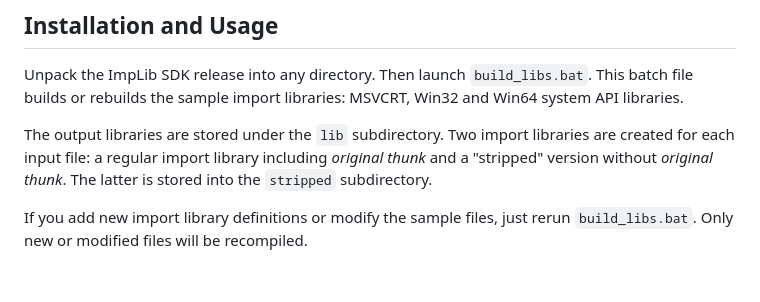
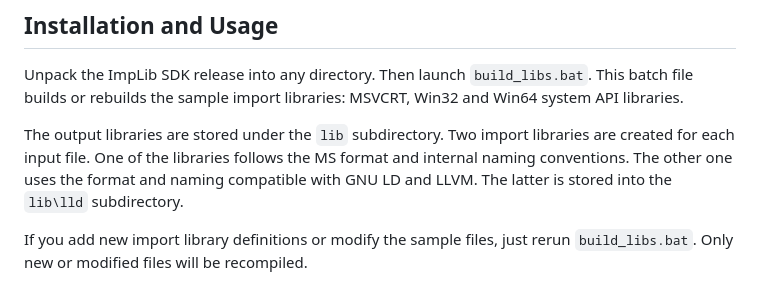
Before and after one commit to vkamenar/implib-sdk, a Markdown page: README.md, the part around the change. Drawn GitHub-style.

Commit message:
Updated the installation instructions

````diff
--- a/README.md
+++ b/README.md
@@ -25,6 +25,6 @@ The ImpLib SDK is free even for commercial use and redistribution of any kind, a
 
 Unpack the ImpLib SDK release into any directory. Then launch ```build_libs.bat```. This batch file builds or rebuilds the sample import libraries: MSVCRT, Win32 and Win64 system API libraries.
 
-The output libraries are stored under the ```lib``` subdirectory. Two import libraries are created for each input file: a regular import library including *original thunk* and a "stripped" version without *original thunk*. The latter is stored into the ```stripped``` subdirectory.
+The output libraries are stored under the ```lib``` subdirectory. Two import libraries are created for each input file. One of the libraries follows the MS format and internal naming conventions. The other one uses the format and naming compatible with GNU LD and LLVM. The latter is stored into the ```lib\lld``` subdirectory.
 
 If you add new import library definitions or modify the sample files, just rerun ```build_libs.bat```. Only new or modified files will be recompiled.
````
